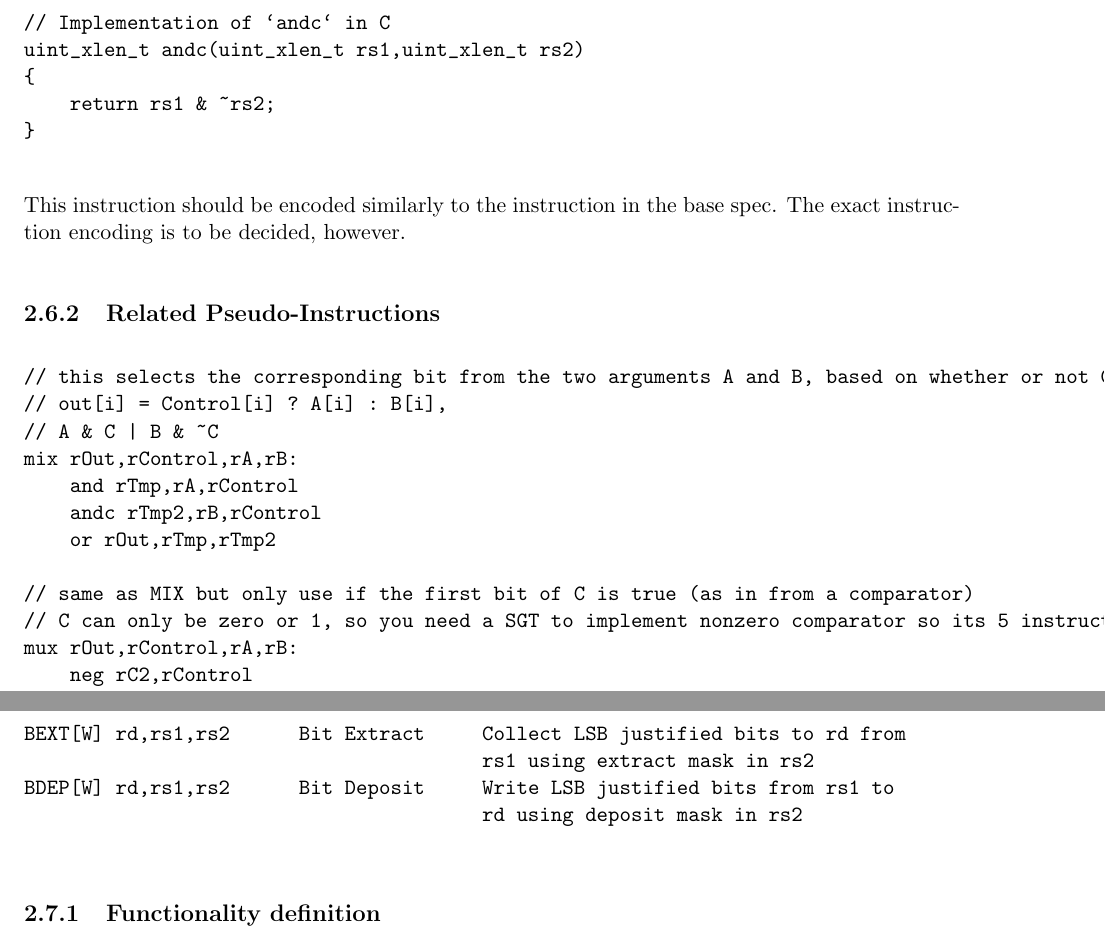
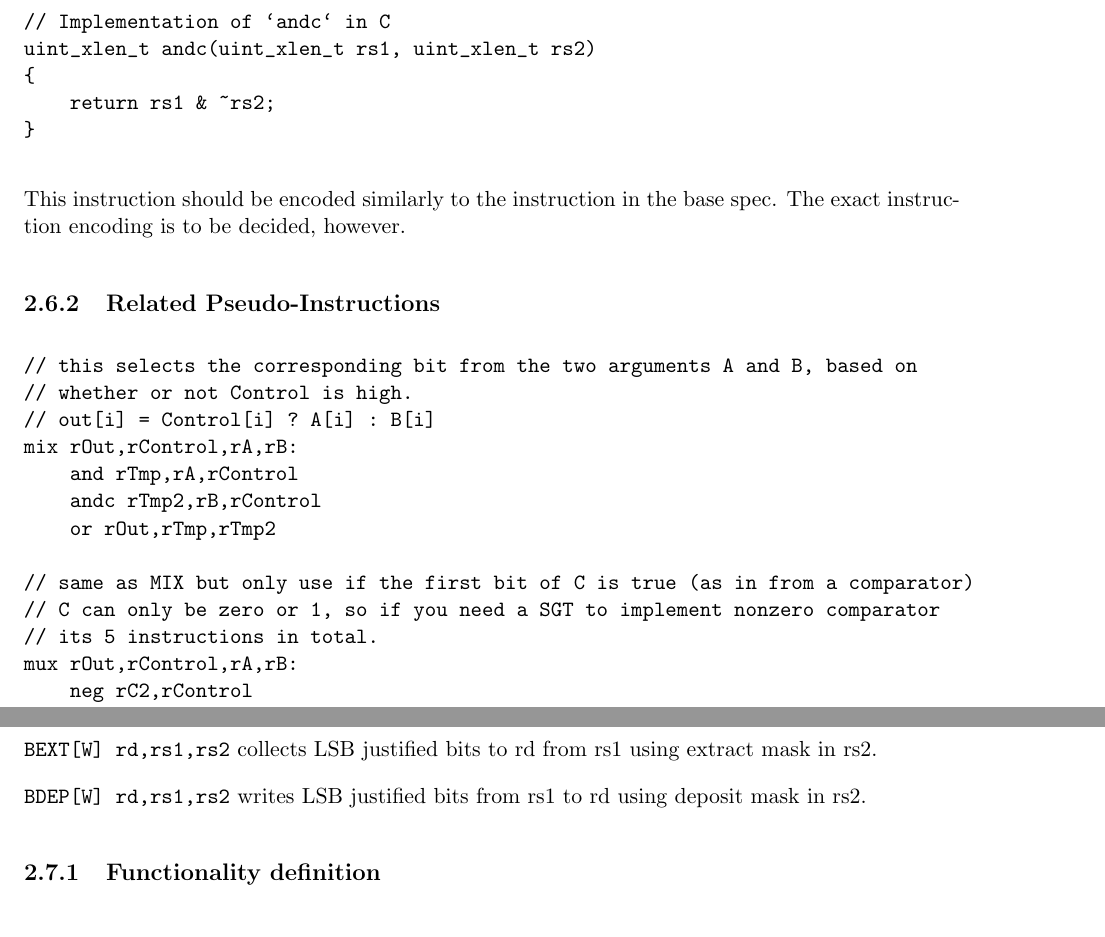
Before and after one commit to riscv/riscv-bitmanip, a LaTeX book (xbitmap.tex, which reads bext.tex): two parts of pages 23 and 24 of 27, joined at a grey line, cut so that both start at the same text. Compiled offline with pdfLaTeX.

Commit message:
More cleanups

```diff
--- a/bext.tex
+++ b/bext.tex
@@ -544,16 +544,17 @@ base spec. The exact instruction encoding is to be decided, however.
 \subsection{Related Pseudo-Instructions}
 
 \begin{verbatim}
-// this selects the corresponding bit from the two arguments A and B, based on whether or not Control is high.
-// out[i] = Control[i] ? A[i] : B[i],
-// A & C | B & ~C
+// this selects the corresponding bit from the two arguments A and B, based on
+// whether or not Control is high.
+// out[i] = Control[i] ? A[i] : B[i]
 mix rOut,rControl,rA,rB:
     and rTmp,rA,rControl
     andc rTmp2,rB,rControl
     or rOut,rTmp,rTmp2
 
 // same as MIX but only use if the first bit of C is true (as in from a comparator)
-// C can only be zero or 1, so you need a SGT to implement nonzero comparator so its 5 instructions
+// C can only be zero or 1, so if you need a SGT to implement nonzero comparator
+// its 5 instructions in total.
 mux rOut,rControl,rA,rB:
     neg rC2,rControl
     and rTmp,rA,rC2
@@ -577,12 +578,11 @@ This is an R-type instruction that implements the generic bit erxtract
 and bit deposit functions. Similar implementation can be referred to as
 gather/scatter or pack/unpack.
 
-\begin{verbatim}
-BEXT[W] rd,rs1,rs2      Bit Extract     Collect LSB justified bits to rd from
-                                        rs1 using extract mask in rs2
-BDEP[W] rd,rs1,rs2      Bit Deposit     Write LSB justified bits from rs1 to
-                                        rd using deposit mask in rs2
-\end{verbatim}
+\texttt{BEXT[W] rd,rs1,rs2} collects LSB justified bits to rd from
+rs1 using extract mask in rs2.
+
+\texttt{BDEP[W] rd,rs1,rs2} writes LSB justified bits from rs1 to rd using
+deposit mask in rs2.
 
 \subsection{Functionality definition}
 
```
Also changed, not shown: bext.tex (20 more changed lines).
